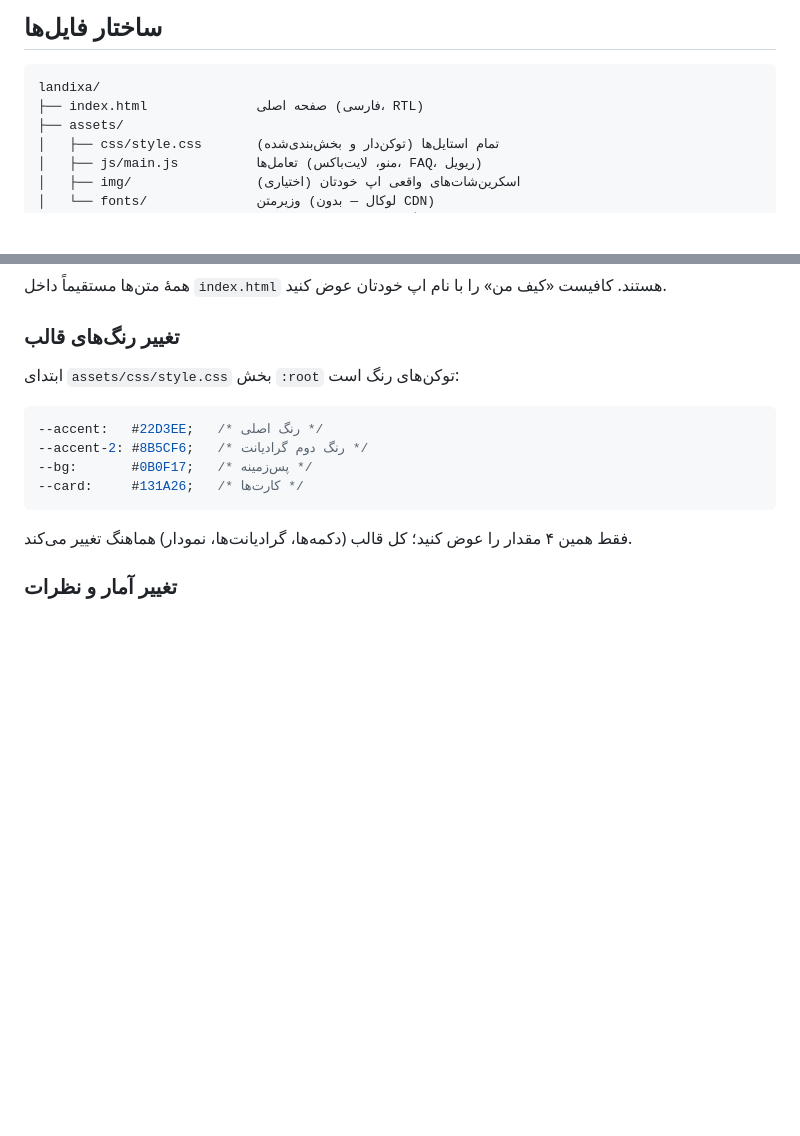
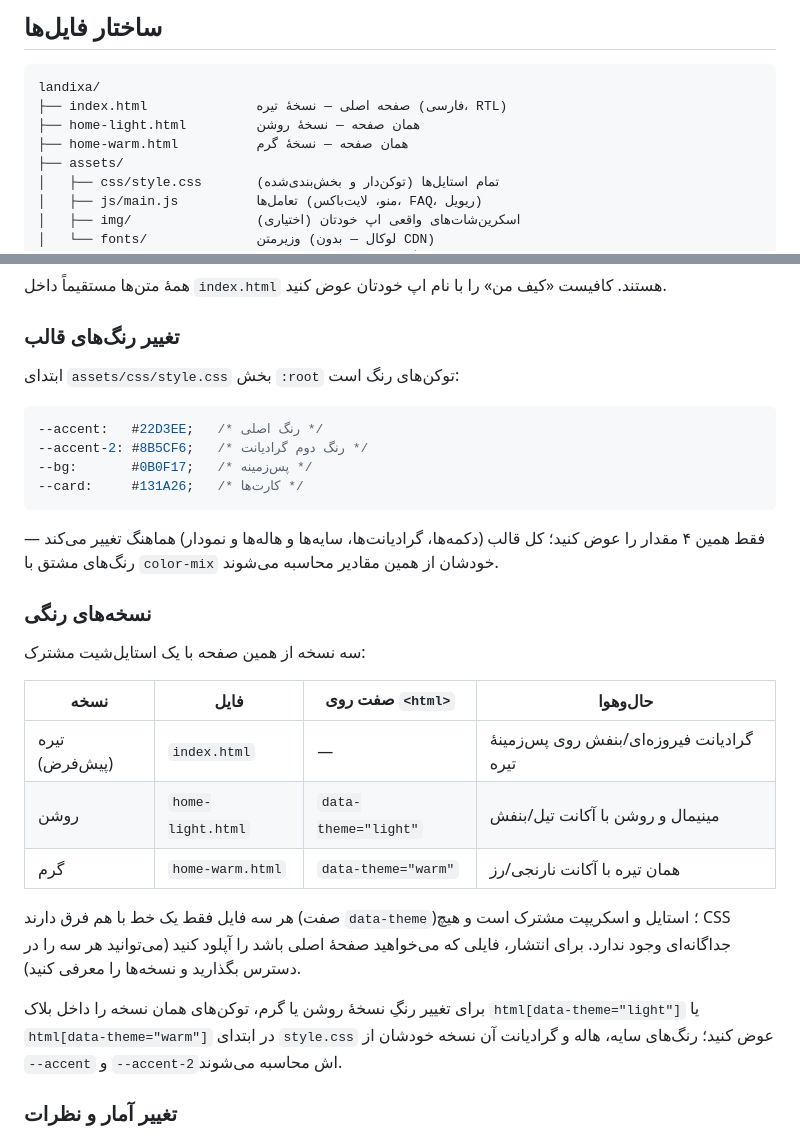
Before and after one commit to 17mohammad1718-png/landixa, a Markdown page: README.md, 2 parts joined by grey strips. Drawn GitHub-style; blank space fills up the shorter version.

````diff
--- a/README.md
+++ b/README.md
@@ -6,7 +6,9 @@
 
 ```
 landixa/
-├── index.html              صفحه اصلی (فارسی، RTL)
+├── index.html              صفحه اصلی — نسخهٔ تیره (فارسی، RTL)
+├── home-light.html         همان صفحه — نسخهٔ روشن
+├── home-warm.html          همان صفحه — نسخهٔ گرم
 ├── assets/
 │   ├── css/style.css       تمام استایل‌ها (توکن‌دار و بخش‌بندی‌شده)
 │   ├── js/main.js          تعامل‌ها (منو، لایت‌باکس، FAQ، ریویل)
@@ -36,7 +38,28 @@ landixa/
 --card:     #131A26;   /* کارت‌ها */
 ```
 
-فقط همین ۴ مقدار را عوض کنید؛ کل قالب (دکمه‌ها، گرادیانت‌ها، نمودار) هماهنگ تغییر می‌کند.
+فقط همین ۴ مقدار را عوض کنید؛ کل قالب (دکمه‌ها، گرادیانت‌ها، سایه‌ها و
+هاله‌ها و نمودار) هماهنگ تغییر می‌کند — رنگ‌های مشتق با `color-mix` خودشان
+از همین مقادیر محاسبه می‌شوند.
+
+### نسخه‌های رنگی
+سه نسخه از همین صفحه با یک استایل‌شیت مشترک:
+
+| نسخه | فایل | صفت روی `<html>` | حال‌وهوا |
+|---|---|---|---|
+| تیره (پیش‌فرض) | `index.html` | — | گرادیانت فیروزه‌ای/بنفش روی پس‌زمینهٔ تیره |
+| روشن | `home-light.html` | `data-theme="light"` | مینیمال و روشن با آکانت تیل/بنفش |
+| گرم | `home-warm.html` | `data-theme="warm"` | همان تیره با آکانت نارنجی/رز |
+
+هر سه فایل فقط یک خط با هم فرق دارند (صفت `data-theme`)؛ استایل و
+اسکریپت مشترک است و هیچ CSS جداگانه‌ای وجود ندارد. برای انتشار، فایلی
+که می‌خواهید صفحهٔ اصلی باشد را آپلود کنید (می‌توانید هر سه را در دسترس
+بگذارید و نسخه‌ها را معرفی کنید).
+
+برای تغییر رنگِ نسخهٔ روشن یا گرم، توکن‌های همان نسخه را داخل بلاک
+`html[data-theme="light"]` یا `html[data-theme="warm"]` در ابتدای
+`style.css` عوض کنید؛ رنگ‌های سایه، هاله و گرادیانت آن نسخه خودشان از
+`--accent` و `--accent-2`‌اش محاسبه می‌شوند.
 
 ### تغییر آمار و نظرات
 - آمار هیرو: بلوک `hero-stats` در `index.html`
````
Also changed, not shown: docs/DESIGN_SYSTEM.md (+87 -8 lines).
